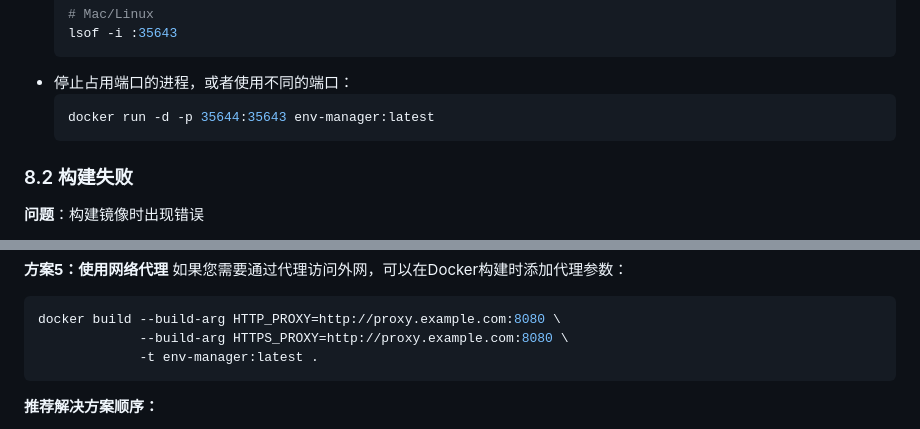
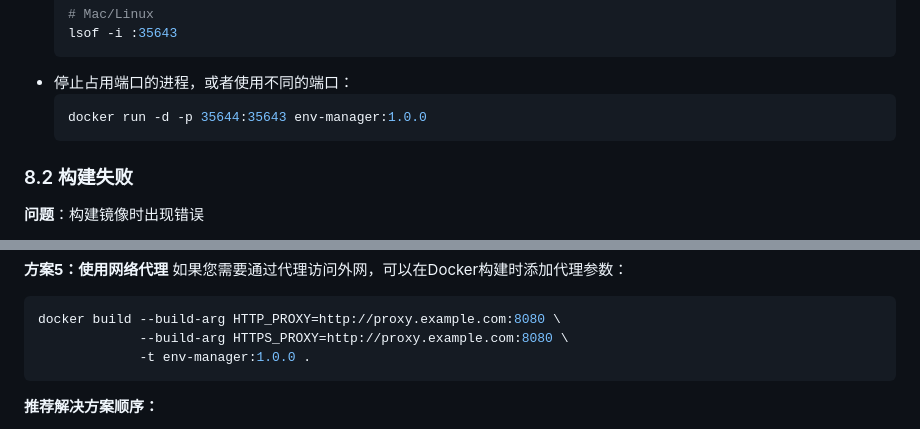
Before and after one commit to lorilu-studio/node-env-config, a Markdown page: docker-local-guide.md, 2 parts joined by grey strips. Rendered like a GitHub page.

````diff
--- a/docker-local-guide.md
+++ b/docker-local-guide.md
@@ -339,7 +347,7 @@ docker system prune -a --volumes
   ```
 - 停止占用端口的进程，或者使用不同的端口：
   ```bash
-  docker run -d -p 35644:35643 env-manager:latest
+  docker run -d -p 35644:35643 env-manager:1.0.0
   ```
 
 ### 8.2 构建失败
@@ -432,7 +440,7 @@ docker pull registry.cn-hangzhou.aliyuncs.com/library/node:18-alpine
 ```bash
 docker build --build-arg HTTP_PROXY=http://proxy.example.com:8080 \
              --build-arg HTTPS_PROXY=http://proxy.example.com:8080 \
-             -t env-manager:latest .
+             -t env-manager:1.0.0 .
 ```
 
 **推荐解决方案顺序：**
````
Also changed, not shown: other parts of docker-local-guide.md (+15 -7 lines).
